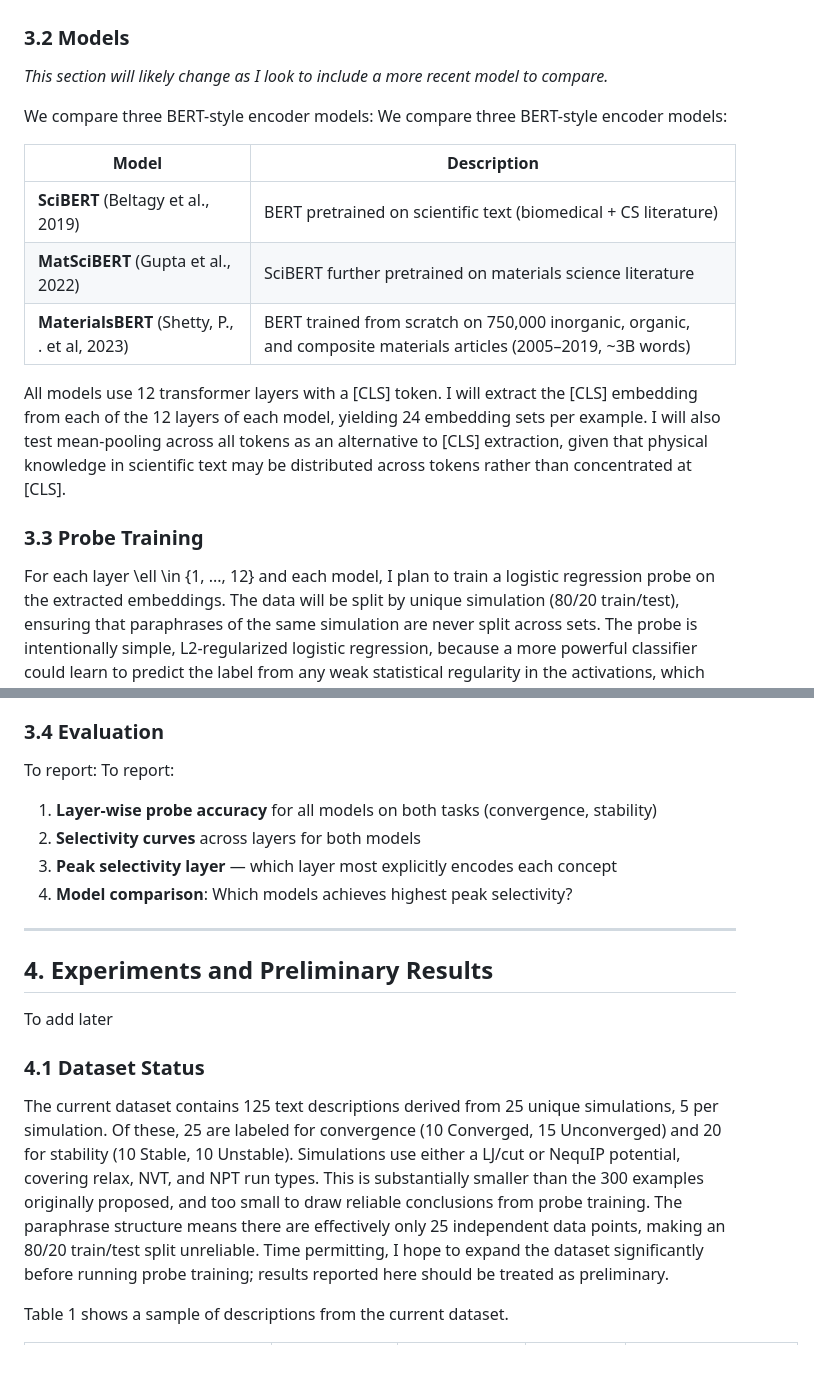
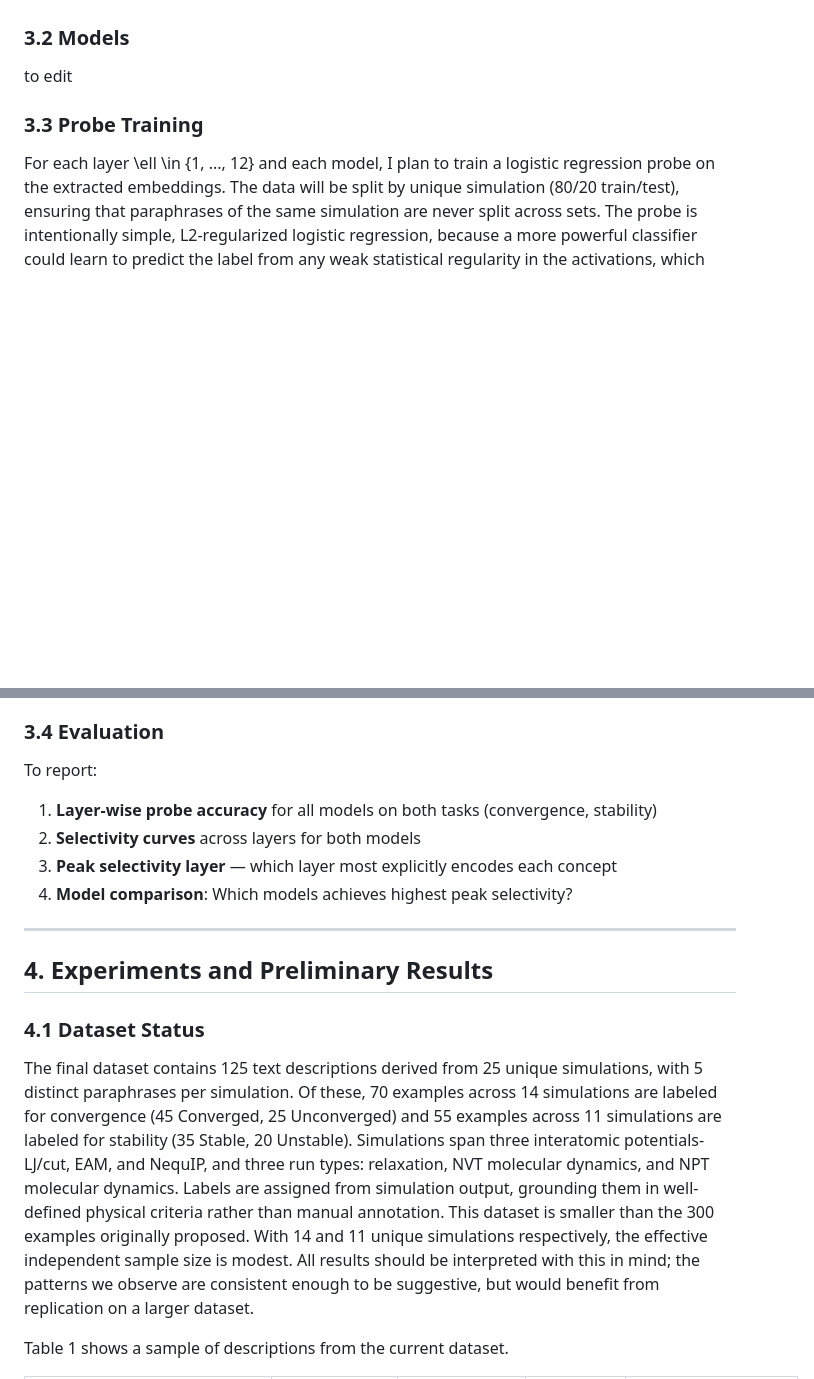
Before and after one commit to LowTide-Dev/llm-probing-project, a Markdown page: writeup/writeup.md, 2 parts joined by grey strips. Rendered like a GitHub page; blank space fills up the shorter version.

```diff
--- a/writeup/writeup.md
+++ b/writeup/writeup.md
@@ -85,18 +85,7 @@ Atomic level simulations model the behavior of large collections of atoms, speci
 
 
 ### 3.2 Models
-*This section will likely change as I look to include a more recent model to compare.*
-
-We compare three BERT-style encoder models:
-We compare three BERT-style encoder models:
-
-| Model | Description |
-|-------|-------------|
-| **SciBERT** (Beltagy et al., 2019) | BERT pretrained on scientific text (biomedical + CS literature) |
-| **MatSciBERT** (Gupta et al., 2022) | SciBERT further pretrained on materials science literature |
-| **MaterialsBERT** (Shetty, P., . et al, 2023) | BERT trained from scratch on 750,000 inorganic, organic, and composite materials articles (2005–2019, ~3B words) |
-
-All models use 12 transformer layers with a [CLS] token. I will extract the [CLS] embedding from each of the 12 layers of each model, yielding 24 embedding sets per example. I will also test mean-pooling across all tokens as an alternative to [CLS] extraction, given that physical knowledge in scientific text may be distributed across tokens rather than concentrated at [CLS].
+to edit
 
 ### 3.3 Probe Training
 
@@ -108,7 +97,6 @@ A layer with positive selectivity encodes the target concept in a way that goes
 ### 3.4 Evaluation
 
 To report:
-To report:
 
 1. **Layer-wise probe accuracy** for all models on both tasks (convergence, stability)
 2. **Selectivity curves** across layers for both models
@@ -119,12 +107,10 @@ To report:
 
 ## 4. Experiments and Preliminary Results
 
-To add later
-
 ### 4.1 Dataset Status
 
-The current dataset contains 125 text descriptions derived from 25 unique simulations, 5 per simulation. Of these, 25 are labeled for convergence (10 Converged, 15 Unconverged) and 20 for stability (10 Stable, 10 Unstable). Simulations use either a LJ/cut or NequIP potential, covering relax, NVT, and NPT run types.
-This is substantially smaller than the 300 examples originally proposed, and too small to draw reliable conclusions from probe training. The paraphrase structure means there are effectively only 25 independent data points, making an 80/20 train/test split unreliable. Time permitting, I hope to expand the dataset significantly before running probe training; results reported here should be treated as preliminary.
+The final dataset contains 125 text descriptions derived from 25 unique simulations, with 5 distinct paraphrases per simulation. Of these, 70 examples across 14 simulations are labeled for convergence (45 Converged, 25 Unconverged) and 55 examples across 11 simulations are labeled for stability (35 Stable, 20 Unstable). Simulations span three interatomic potentials- LJ/cut, EAM, and NequIP, and three run types: relaxation, NVT molecular dynamics, and NPT molecular dynamics. Labels are assigned from simulation output, grounding them in well-defined physical criteria rather than manual annotation.
+This dataset is smaller than the 300 examples originally proposed. With 14 and 11 unique simulations respectively, the effective independent sample size is modest. All results should be interpreted with this in mind; the patterns we observe are consistent enough to be suggestive, but would benefit from replication on a larger dataset.
 
 Table 1 shows a sample of descriptions from the current dataset.
 
```
Also changed, not shown: other parts of writeup/writeup.md (+38 -26 lines).
